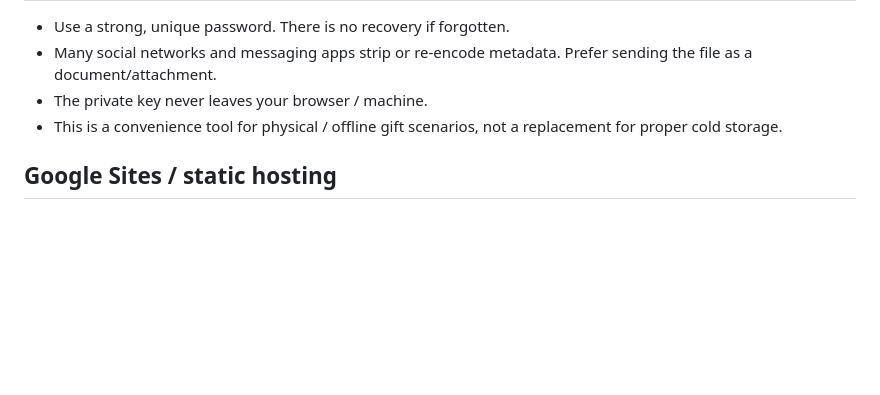
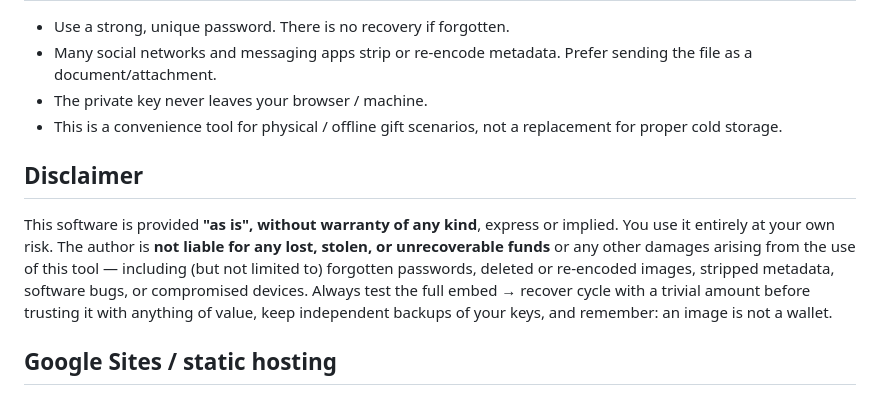
Before and after one commit to ObjSal/coinceal, a Markdown page: README.md, the part around the change. Drawn GitHub-style; blank space fills up the shorter version.

Commit message:
Add liability disclaimer to README
Claude-Session: https://claude.ai/code/session_0135V5R9jPGUF15JEarxYELN

```diff
--- a/README.md
+++ b/README.md
@@ -155,6 +155,10 @@ The current design prioritises a fully browser-based unlock with no external too
 - The private key never leaves your browser / machine.
 - This is a convenience tool for physical / offline gift scenarios, not a replacement for proper cold storage.
 
+## Disclaimer
+
+This software is provided **"as is", without warranty of any kind**, express or implied. You use it entirely at your own risk. The author is **not liable for any lost, stolen, or unrecoverable funds** or any other damages arising from the use of this tool — including (but not limited to) forgotten passwords, deleted or re-encoded images, stripped metadata, software bugs, or compromised devices. Always test the full embed → recover cycle with a trivial amount before trusting it with anything of value, keep independent backups of your keys, and remember: an image is not a wallet.
+
 ## Google Sites / static hosting
 
 `index.html` is completely self-contained (no external scripts).
```
